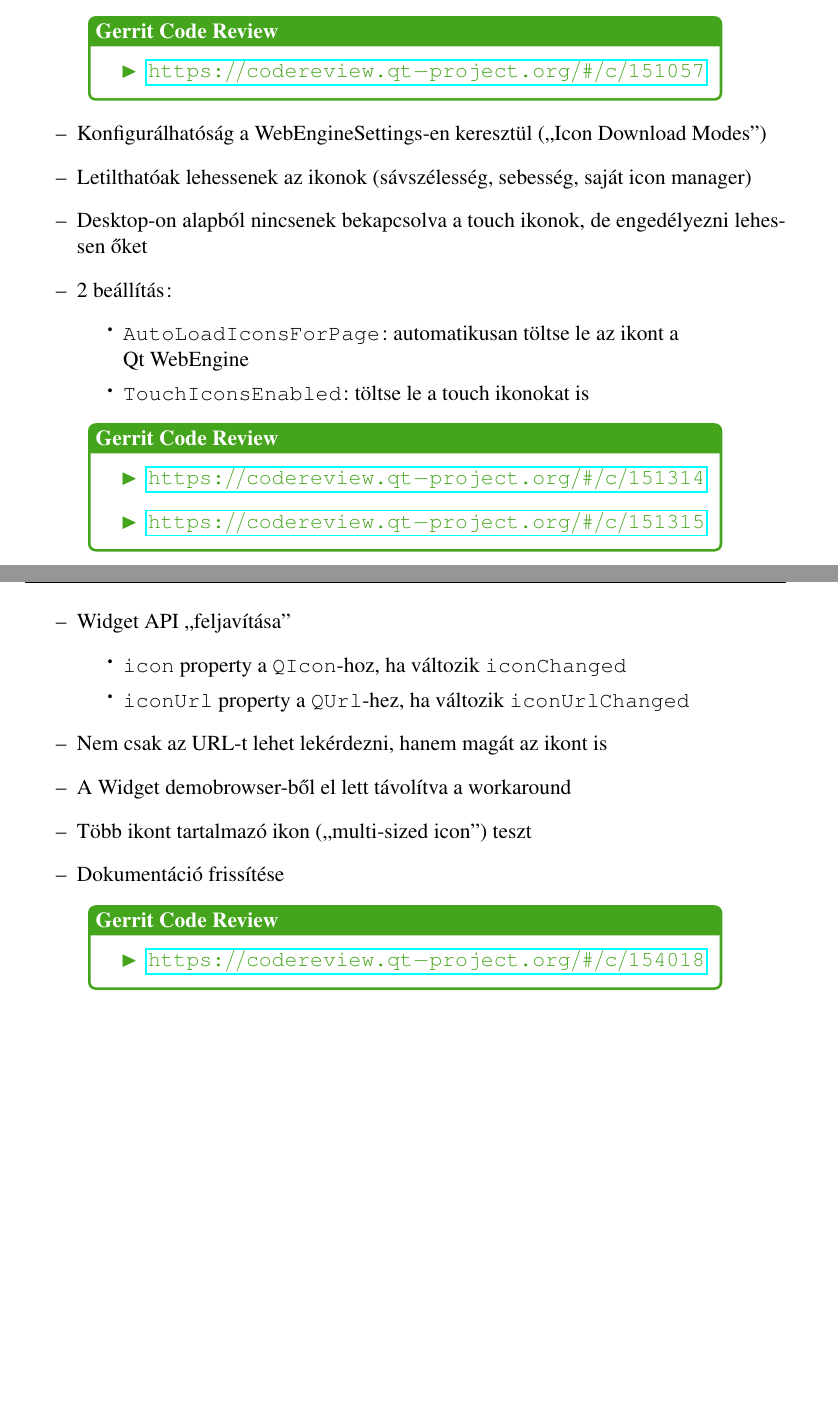
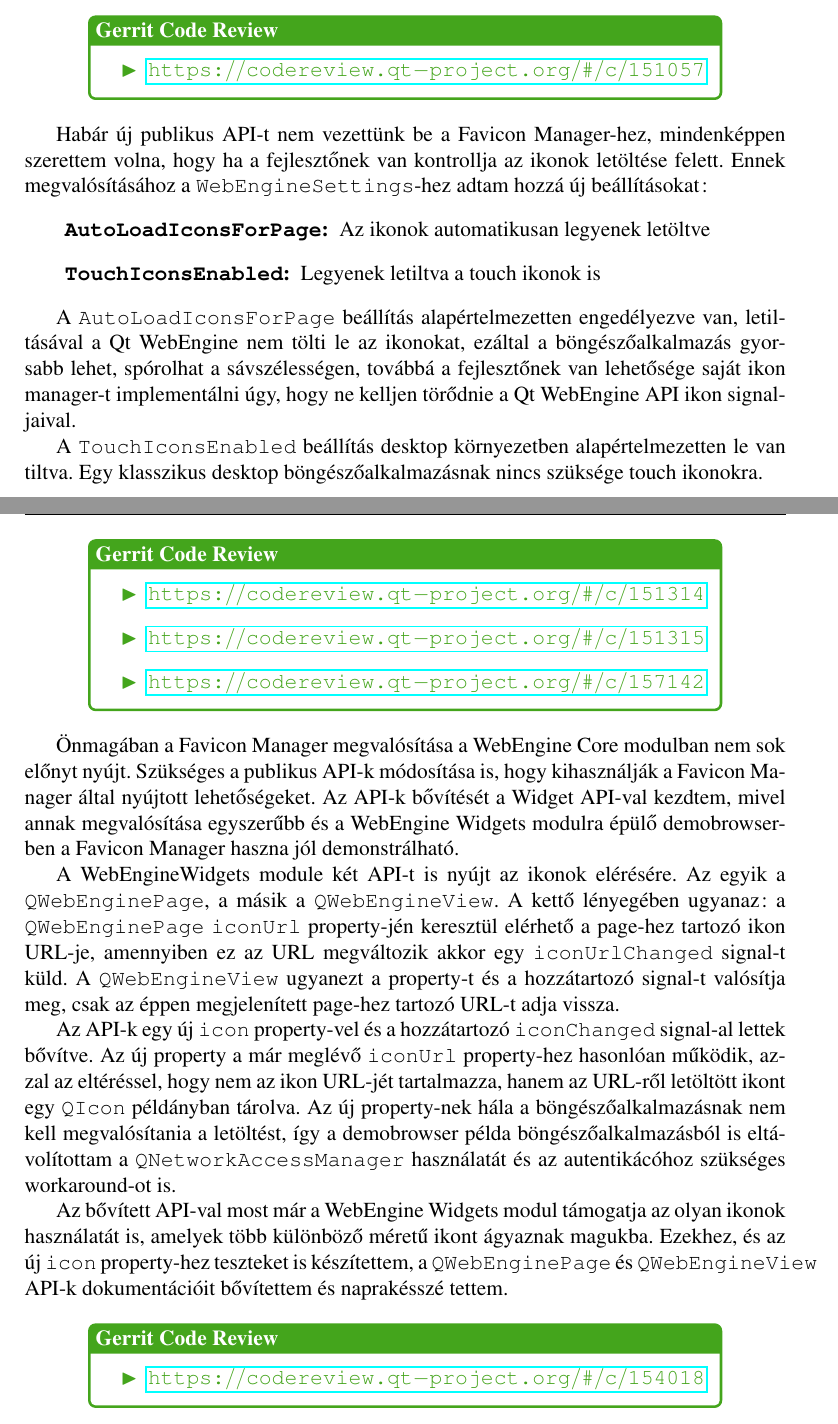
Before and after one commit to stampho/diplomamunka, a LaTeX thesis (diplomamunka.tex): two parts of pages 38 and 39 of 48 before the commit and two parts of pages 38 and 39 of 49 after it, joined at a grey line, cut so that both start at the same text, the shorter picture padded with empty space. Compiled offline with pdfLaTeX.

Commit message:
Favicon: Document settings and widget API for icons

```diff
--- a/diplomamunka.tex
+++ b/diplomamunka.tex
@@ -1918,18 +1918,21 @@
     \end{reviewbox}
 \end{center}
 
-\begin{itemize}
-    \item Konfigurálhatóság a WebEngineSettings-en keresztül (``Icon Download Modes'')
-    \item Letilthatóak lehessenek az ikonok (sávszélesség, sebesség, saját icon manager)
-    \item Desktop-on alapból nincsenek bekapcsolva a touch ikonok, de engedélyezni
-        lehessen őket
-    \item 2 beállítás:
-        \begin{itemize}
-            \item \texttt{AutoLoadIconsForPage}: automatikusan töltse le az ikont a \\
-                Qt WebEngine
-            \item \texttt{TouchIconsEnabled}: töltse le a touch ikonokat is
-        \end{itemize}
-    \end{itemize}
+Habár új publikus API-t nem vezettünk be a Favicon Manager-hez, mindenképpen szerettem volna,
+hogy ha a fejlesztőnek van kontrollja az ikonok letöltése felett. Ennek megvalósításához
+a \texttt{WebEngineSettings}-hez adtam hozzá új beállításokat:
+\begin{description}
+    \item[\texttt{AutoLoadIconsForPage}] Az ikonok automatikusan legyenek letöltve
+    \item[\texttt{TouchIconsEnabled}] Legyenek letiltva a touch ikonok is
+\end{description}
+
+A \texttt{AutoLoadIconsForPage} beállítás alapértelmezetten engedélyezve van, letiltásával
+a Qt WebEngine nem tölti le az ikonokat, ezáltal a böngészőalkalmazás gyorsabb lehet,
+spórolhat a sávszélességen, továbbá a fejlesztőnek van lehetősége saját ikon manager-t
+implementálni úgy, hogy ne kelljen törődnie a Qt WebEngine API ikon signal-jaival.
+
+A \texttt{TouchIconsEnabled} beállítás desktop környezetben alapértelmezetten le van tiltva.
+Egy klasszikus desktop böngészőalkalmazásnak nincs szüksége touch ikonokra.
 
 \begin{center}
     \begin{reviewbox}
@@ -1937,23 +1940,36 @@
             \renewcommand{\labelitemi}{\textcolor{qtgreen}{$\blacktriangleright$}}
             \item \gerrit{151314}
             \item \gerrit{151315}
+            \item \gerrit{157142}
         \end{itemize}
     \end{reviewbox}
 \end{center}
 
-\begin{itemize}
-    \item Widget API ``feljavítása''
-        \begin{itemize}
-            \item \texttt{icon} property a \texttt{QIcon}-hoz,
-                ha változik \texttt{iconChanged}
-            \item \texttt{iconUrl} property a \texttt{QUrl}-hez,
-                ha változik \texttt{iconUrlChanged}
-        \end{itemize}
-    \item Nem csak az URL-t lehet lekérdezni, hanem magát az ikont is
-    \item A Widget demobrowser-ből el lett távolítva a workaround
-    \item Több ikont tartalmazó ikon (``multi-sized icon'') teszt
-    \item Dokumentáció frissítése
-\end{itemize}
+Önmagában a Favicon Manager megvalósítása a WebEngine Core modulban nem sok előnyt nyújt.
+Szükséges a publikus API-k módosítása is, hogy kihasználják a Favicon Manager által nyújtott
+lehetőségeket. Az API-k bővítését a Widget API-val kezdtem, mivel annak megvalósítása
+egyszerűbb és a WebEngine Widgets modulra épülő demobrowser-ben a Favicon Manager haszna
+jól demonstrálható.
+
+A WebEngineWidgets module két API-t is nyújt az ikonok elérésére. Az egyik a
+\texttt{QWebEnginePage}, a másik a \texttt{QWebEngineView}. A kettő lényegében ugyanaz:
+a \texttt{QWebEnginePage} \texttt{iconUrl} property-jén keresztül elérhető a page-hez
+tartozó ikon URL-je, amennyiben ez az URL megváltozik akkor egy \texttt{iconUrlChanged}
+signal-t küld. A \texttt{QWebEngineView} ugyanezt a property-t és a hozzátartozó signal-t
+valósítja meg, csak az éppen megjelenített page-hez tartozó URL-t adja vissza.
+
+Az API-k egy új \texttt{icon} property-vel és a hozzátartozó \texttt{iconChanged} signal-al
+lettek bővítve. Az új property a már meglévő \texttt{iconUrl} property-hez hasonlóan működik,
+azzal az eltéréssel, hogy nem az ikon URL-jét tartalmazza, hanem az URL-ről letöltött ikont
+egy \texttt{QIcon} példányban tárolva. Az új property-nek hála a böngészőalkalmazásnak nem
+kell megvalósítania a letöltést, így a demobrowser példa böngészőalkalmazásból is
+eltávolítottam a \texttt{QNetworkAccessManager} használatát és az autentikácóhoz szükséges
+workaround-ot is.
+
+Az bővített API-val most már a WebEngine Widgets modul támogatja az olyan ikonok használatát
+is, amelyek több különböző méretű ikont ágyaznak magukba. Ezekhez, és az új \texttt{icon}
+property-hez teszteket is készítettem, a \texttt{QWebEnginePage} és \texttt{QWebEngineView}
+API-k dokumentációit bővítettem és naprakésszé tettem.
 
 \begin{center}
     \begin{reviewbox}
```
